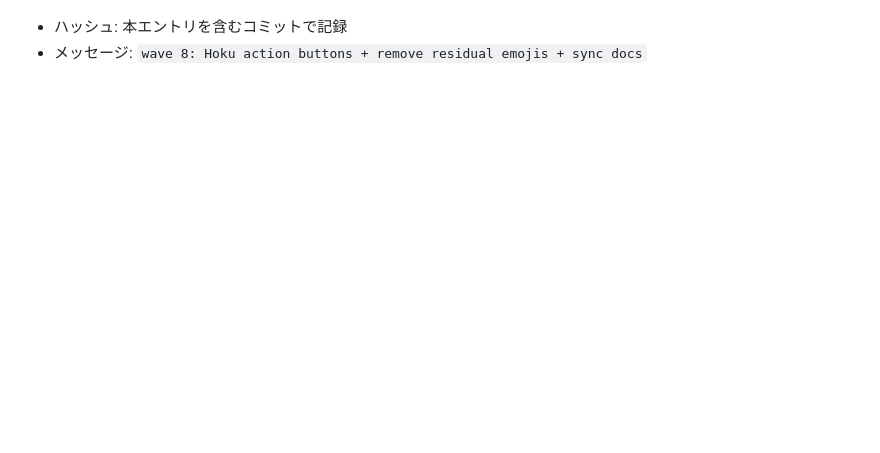
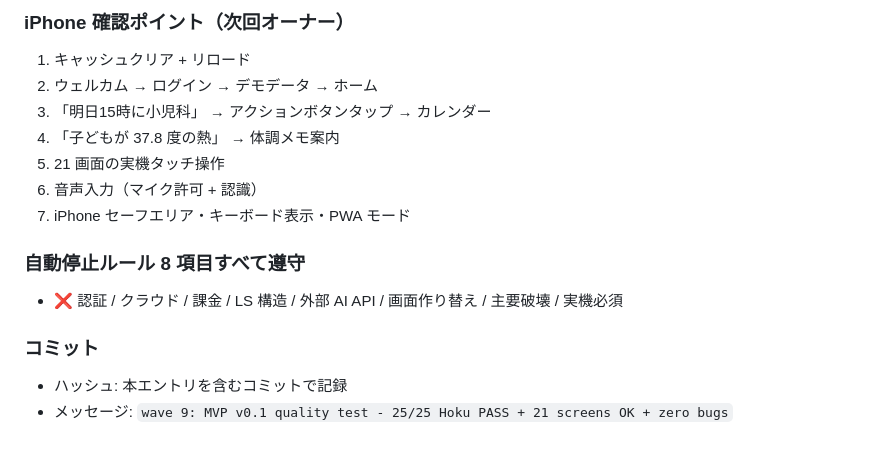
Before and after one commit to ktakahashi7755-creator/Familink, a Markdown page: docs/worklog.md, the part around one of its changes. Rendered like a GitHub page; blank space fills up the shorter version.

```diff
--- a/docs/worklog.md
+++ b/docs/worklog.md
@@ -1521,2 +1577,15 @@ Wave 8：Hoku 体験の実用性向上（アクションボタン導線 + 残機
+### iPhone 確認ポイント（次回オーナー）
+1. キャッシュクリア + リロード
+2. ウェルカム → ログイン → デモデータ → ホーム
+3. 「明日15時に小児科」 → アクションボタンタップ → カレンダー
+4. 「子どもが 37.8 度の熱」 → 体調メモ案内
+5. 21 画面の実機タッチ操作
+6. 音声入力（マイク許可 + 認識）
+7. iPhone セーフエリア・キーボード表示・PWA モード
+
+### 自動停止ルール 8 項目すべて遵守
+- ❌ 認証 / クラウド / 課金 / LS 構造 / 外部 AI API / 画面作り替え / 主要破壊 / 実機必須
+
+### コミット
 - ハッシュ: 本エントリを含むコミットで記録
-- メッセージ: `wave 8: Hoku action buttons + remove residual emojis + sync docs`
+- メッセージ: `wave 9: MVP v0.1 quality test - 25/25 Hoku PASS + 21 screens OK + zero bugs`
```
Also changed, not shown: other parts of docs/worklog.md (+56 -0 lines), docs/qa-results-2026-05-02-wave9.md (added, +238 -0 lines).
